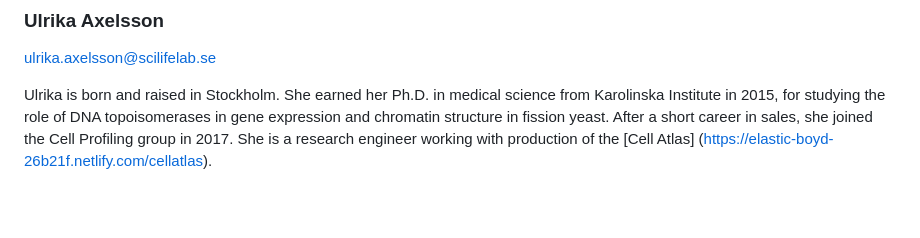
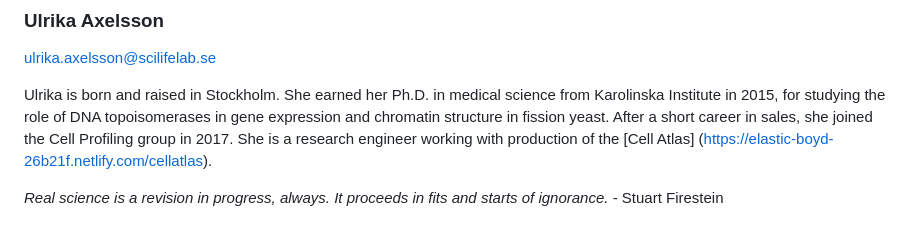
Before and after one commit to CellProfiling/lundberg-lab, a Markdown page: people_ulax.md, the part around the change. Rendered like a GitHub page; blank space fills up the shorter version.

```diff
--- a/people_ulax.md
+++ b/people_ulax.md
@@ -2,3 +2,5 @@
 ulrika.axelsson@scilifelab.se
 
 Ulrika is born and raised in Stockholm. She earned her Ph.D. in medical science from Karolinska Institute in 2015, for studying the role of DNA topoisomerases in gene expression and chromatin structure in fission yeast. After a short career in sales, she joined the Cell Profiling group in 2017. She is a research engineer working with production of the [Cell Atlas] (https://elastic-boyd-26b21f.netlify.com/cellatlas).
+
+*Real science is a revision in progress, always. It proceeds in fits and starts of ignorance.* - Stuart Firestein
```
Also changed, not shown: index1.md (+1 -1 lines), images/people_weou.png.
